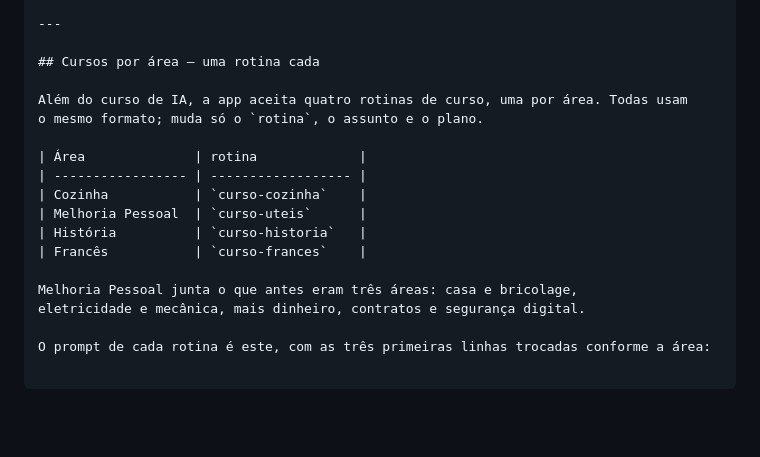
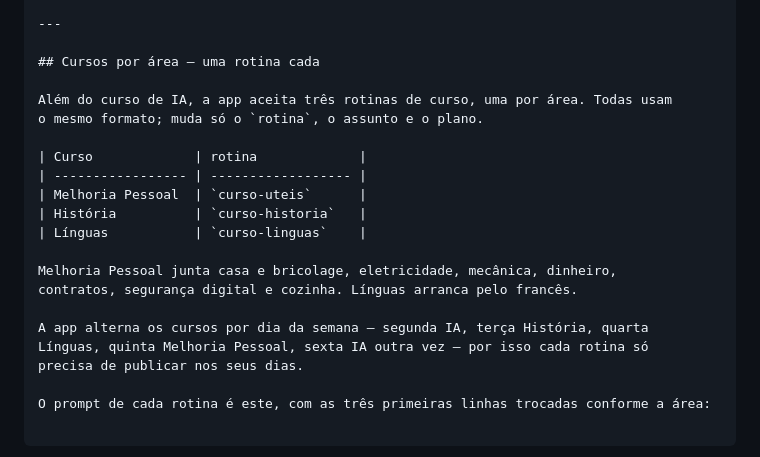
Before and after one commit to ruivenera/BibliotecaVenera, a Markdown page: README.md, the part around the change. Drawn GitHub-style; blank space fills up the shorter version.

```diff
--- a/README.md
+++ b/README.md
@@ -166,18 +166,21 @@ tiver nada, o tema publica na mesma e a app põe lá a bandeira.
 
 ## Cursos por área — uma rotina cada
 
-Além do curso de IA, a app aceita quatro rotinas de curso, uma por área. Todas usam
+Além do curso de IA, a app aceita três rotinas de curso, uma por área. Todas usam
 o mesmo formato; muda só o `rotina`, o assunto e o plano.
 
-| Área              | rotina             |
+| Curso             | rotina             |
 | ----------------- | ------------------ |
-| Cozinha           | `curso-cozinha`    |
 | Melhoria Pessoal  | `curso-uteis`      |
 | História          | `curso-historia`   |
-| Francês           | `curso-frances`    |
+| Línguas           | `curso-linguas`    |
 
-Melhoria Pessoal junta o que antes eram três áreas: casa e bricolage,
-eletricidade e mecânica, mais dinheiro, contratos e segurança digital.
+Melhoria Pessoal junta casa e bricolage, eletricidade, mecânica, dinheiro,
+contratos, segurança digital e cozinha. Línguas arranca pelo francês.
+
+A app alterna os cursos por dia da semana — segunda IA, terça História, quarta
+Línguas, quinta Melhoria Pessoal, sexta IA outra vez — por isso cada rotina só
+precisa de publicar nos seus dias.
 
 O prompt de cada rotina é este, com as três primeiras linhas trocadas conforme a área:
 
```
